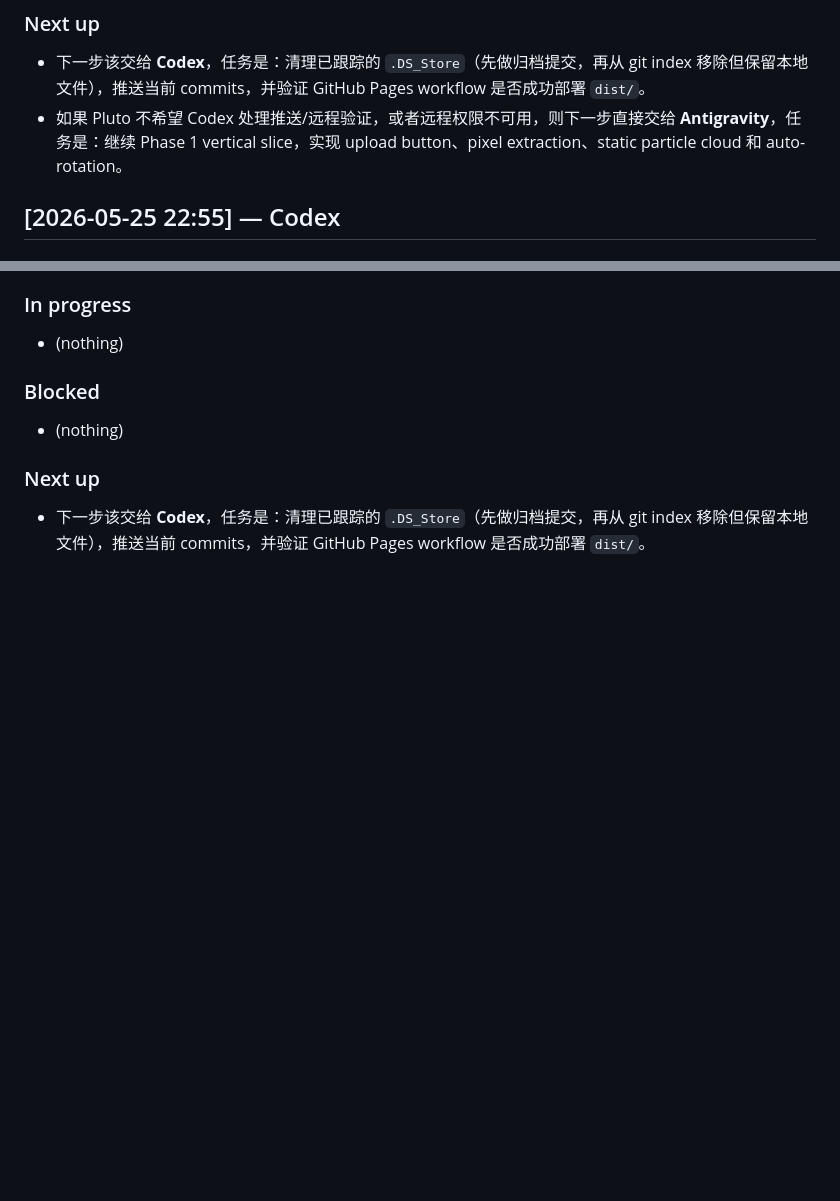
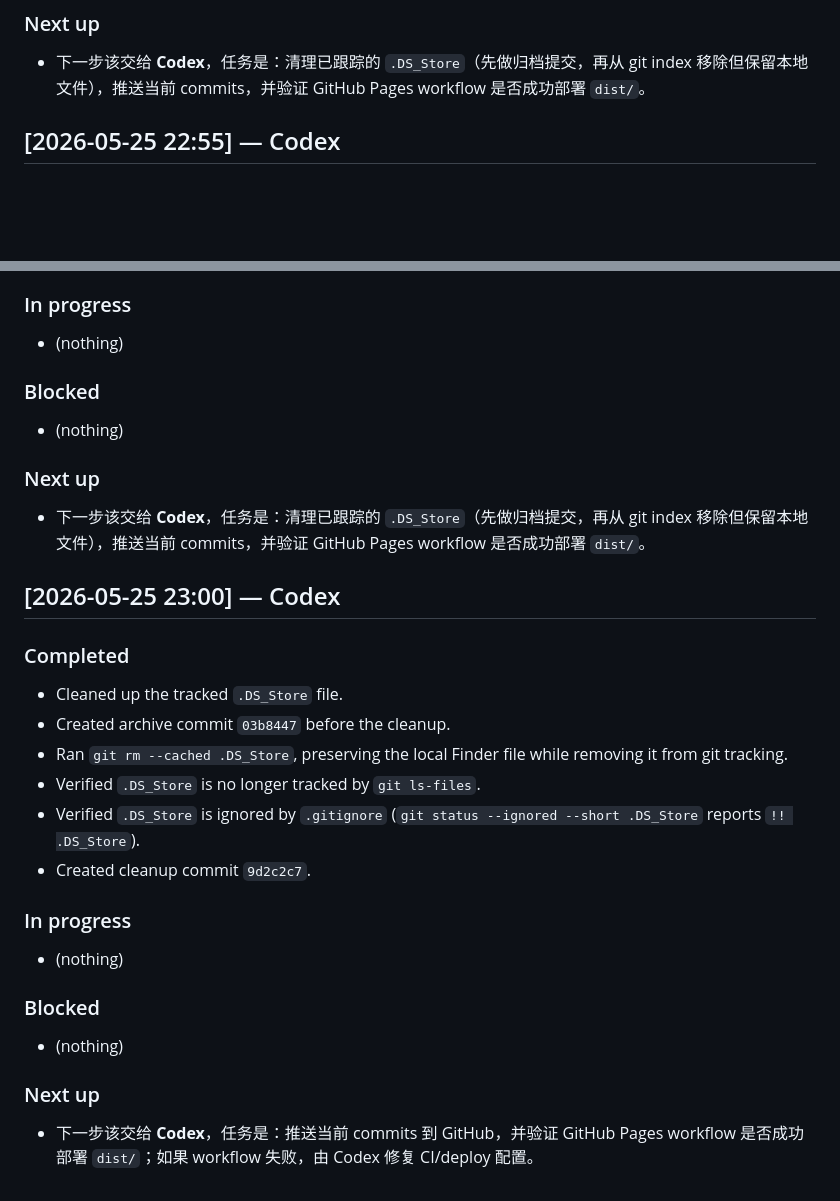
Before and after one commit to LICHENGYAN0316/Entropy, a Markdown page: PROGRESS.md, 2 parts joined by grey strips. Rendered like a GitHub page; blank space fills up the shorter version.

```diff
--- a/PROGRESS.md
+++ b/PROGRESS.md
@@ -87,7 +87,6 @@
 
 ### Next up
 - 下一步该交给 **Codex**，任务是：清理已跟踪的 `.DS_Store`（先做归档提交，再从 git index 移除但保留本地文件），推送当前 commits，并验证 GitHub Pages workflow 是否成功部署 `dist/`。
-- 如果 Pluto 不希望 Codex 处理推送/远程验证，或者远程权限不可用，则下一步直接交给 **Antigravity**，任务是：继续 Phase 1 vertical slice，实现 upload button、pixel extraction、static particle cloud 和 auto-rotation。
 
 ## [2026-05-25 22:55] — Codex
 ### Completed
@@ -103,3 +102,21 @@
 
 ### Next up
 - 下一步该交给 **Codex**，任务是：清理已跟踪的 `.DS_Store`（先做归档提交，再从 git index 移除但保留本地文件），推送当前 commits，并验证 GitHub Pages workflow 是否成功部署 `dist/`。
+
+## [2026-05-25 23:00] — Codex
+### Completed
+- Cleaned up the tracked `.DS_Store` file.
+- Created archive commit `03b8447` before the cleanup.
+- Ran `git rm --cached .DS_Store`, preserving the local Finder file while removing it from git tracking.
+- Verified `.DS_Store` is no longer tracked by `git ls-files`.
+- Verified `.DS_Store` is ignored by `.gitignore` (`git status --ignored --short .DS_Store` reports `!! .DS_Store`).
+- Created cleanup commit `9d2c2c7`.
+
+### In progress
+- (nothing)
+
+### Blocked
+- (nothing)
+
+### Next up
+- 下一步该交给 **Codex**，任务是：推送当前 commits 到 GitHub，并验证 GitHub Pages workflow 是否成功部署 `dist/`；如果 workflow 失败，由 Codex 修复 CI/deploy 配置。
```
Also changed, not shown: LOG.md (+24 -0 lines).
